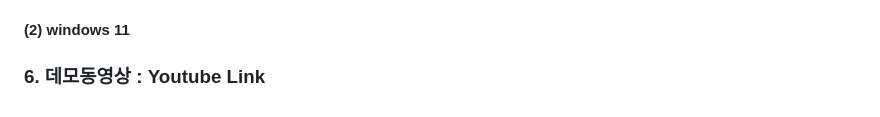
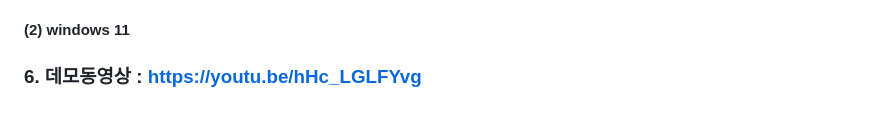
Before and after one commit to rak0jj/dbdbdeep, a Markdown page: README.md, the part around the change. Rendered like a GitHub page.

Commit message:
Docs : Update README.md

```diff
--- a/README.md
+++ b/README.md
@@ -257,4 +257,4 @@ Test : 테스트 코드 추가/수정
 
 
 
-### 6. 데모동영상 : Youtube Link
+### 6. 데모동영상 : https://youtu.be/hHc_LGLFYvg
```
